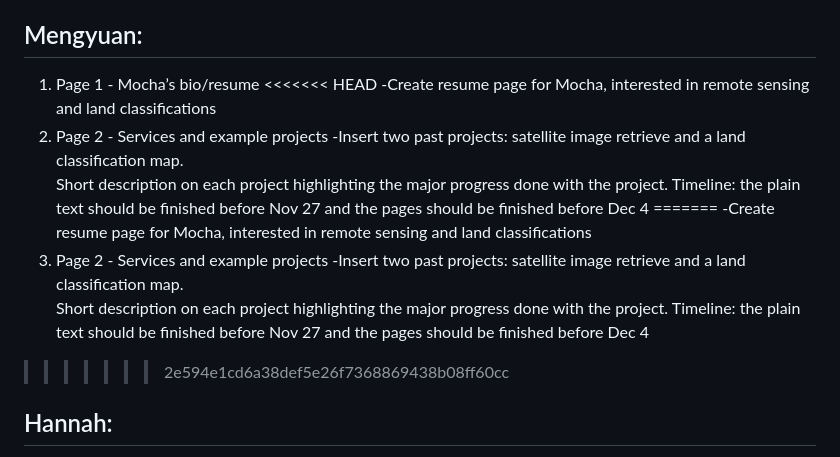
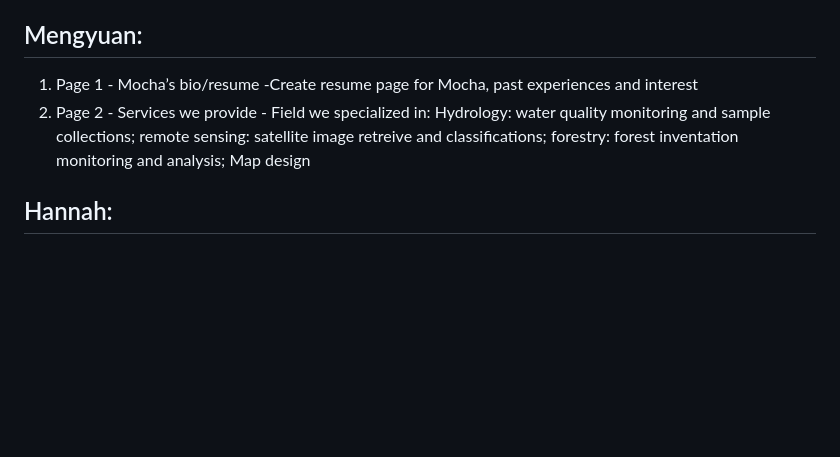
Before and after one commit to hanrive/a3web, a Markdown page: README.md, the part around the change. GitHub-like rendering; blank space fills up the shorter version.

```diff
--- a/README.md
+++ b/README.md
@@ -64,20 +64,9 @@ Week 14
 ## Mengyuan:
 
 1. Page 1 - Mocha’s bio/resume
-<<<<<<< HEAD
-   -Create resume page for Mocha, interested in remote sensing and land classifications
-1. Page 2 - Services and example projects
-   -Insert two past projects: satellite image retrieve and a land classification map.
-    Short description on each project highlighting the major progress done with the project.
-   Timeline: the plain text should be finished before Nov 27 and the pages should be finished before Dec 4
-=======
-            -Create resume page for Mocha, interested in remote sensing and land classifications
-1. Page 2 - Services and example projects
-            -Insert two past projects: satellite image retrieve and a land classification map.
-            Short description on each project highlighting the major progress done with the project.
-    Timeline: the plain text should be finished before Nov 27 and the pages should be finished before Dec 4
-
->>>>>>> 2e594e1cd6a38def5e26f7368869438b08ff60cc
+            -Create resume page for Mocha, past experiences and interest
+1. Page 2 - Services we provide
+            - Field we specialized in: Hydrology: water quality monitoring and sample collections; remote sensing: satellite image retreive and classifications; forestry: forest inventation monitoring and analysis; Map design
 
 ## Hannah:
 
```
